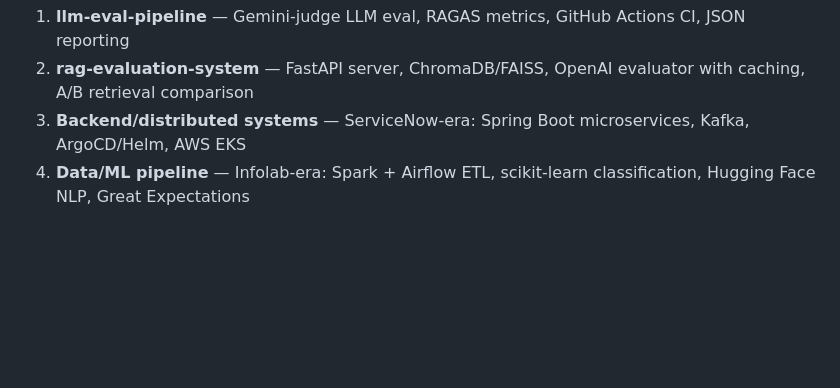
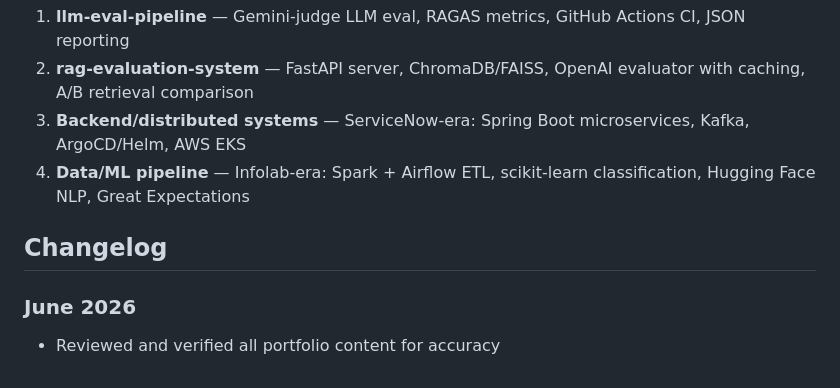
Before and after one commit to koteshyelamati/koteshyelamati, a Markdown page: content.md, the part around the change. Rendered like a GitHub page; blank space fills up the shorter version.

Commit message:
Add changelog section for June 2026 updates
Added a changelog section with June 2026 updates.

```diff
--- a/content.md
+++ b/content.md
@@ -183,3 +183,9 @@ From GitHub + experience context:
 2. **rag-evaluation-system** — FastAPI server, ChromaDB/FAISS, OpenAI evaluator with caching, A/B retrieval comparison
 3. **Backend/distributed systems** — ServiceNow-era: Spring Boot microservices, Kafka, ArgoCD/Helm, AWS EKS
 4. **Data/ML pipeline** — Infolab-era: Spark + Airflow ETL, scikit-learn classification, Hugging Face NLP, Great Expectations
+
+
+## Changelog
+
+### June 2026
+- Reviewed and verified all portfolio content for accuracy
```
